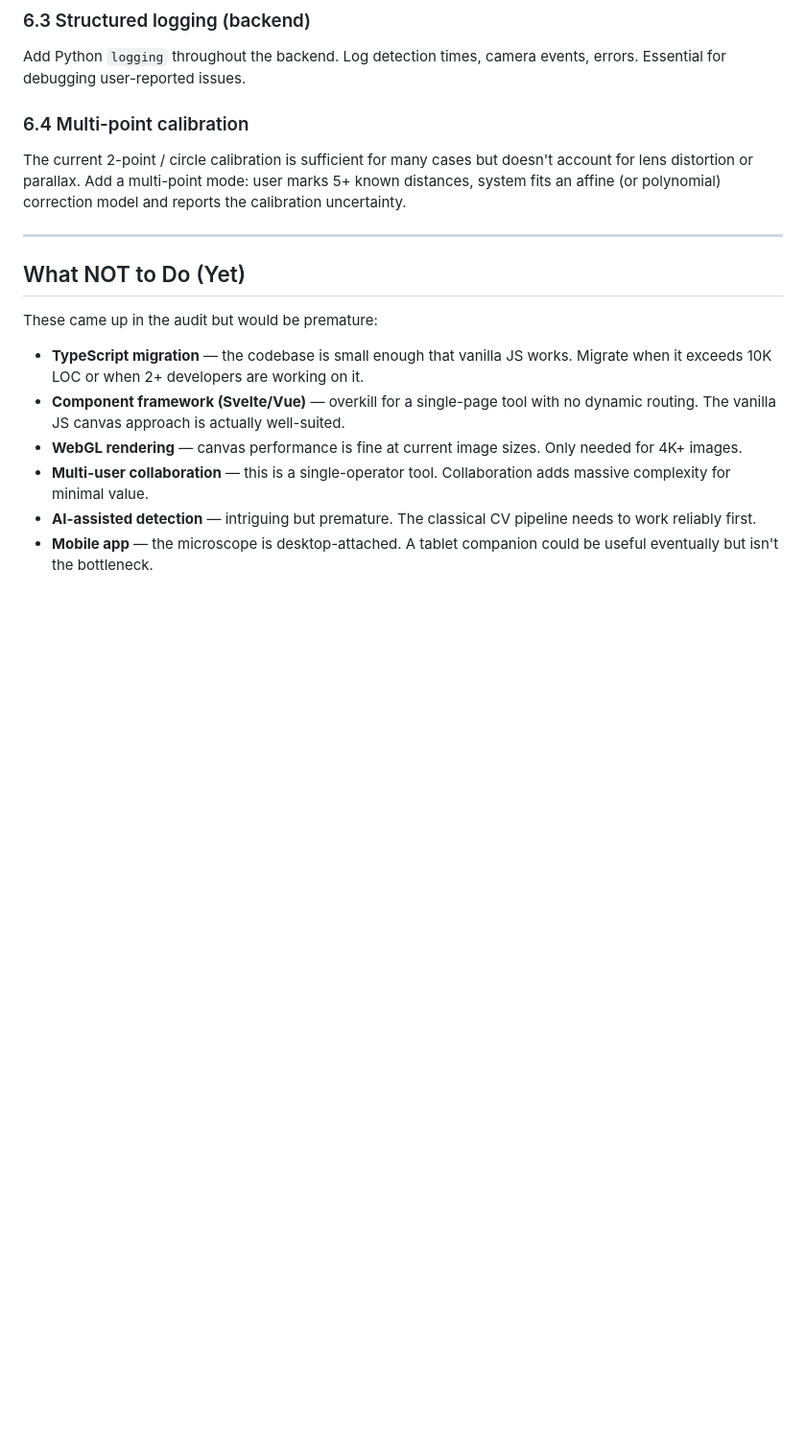
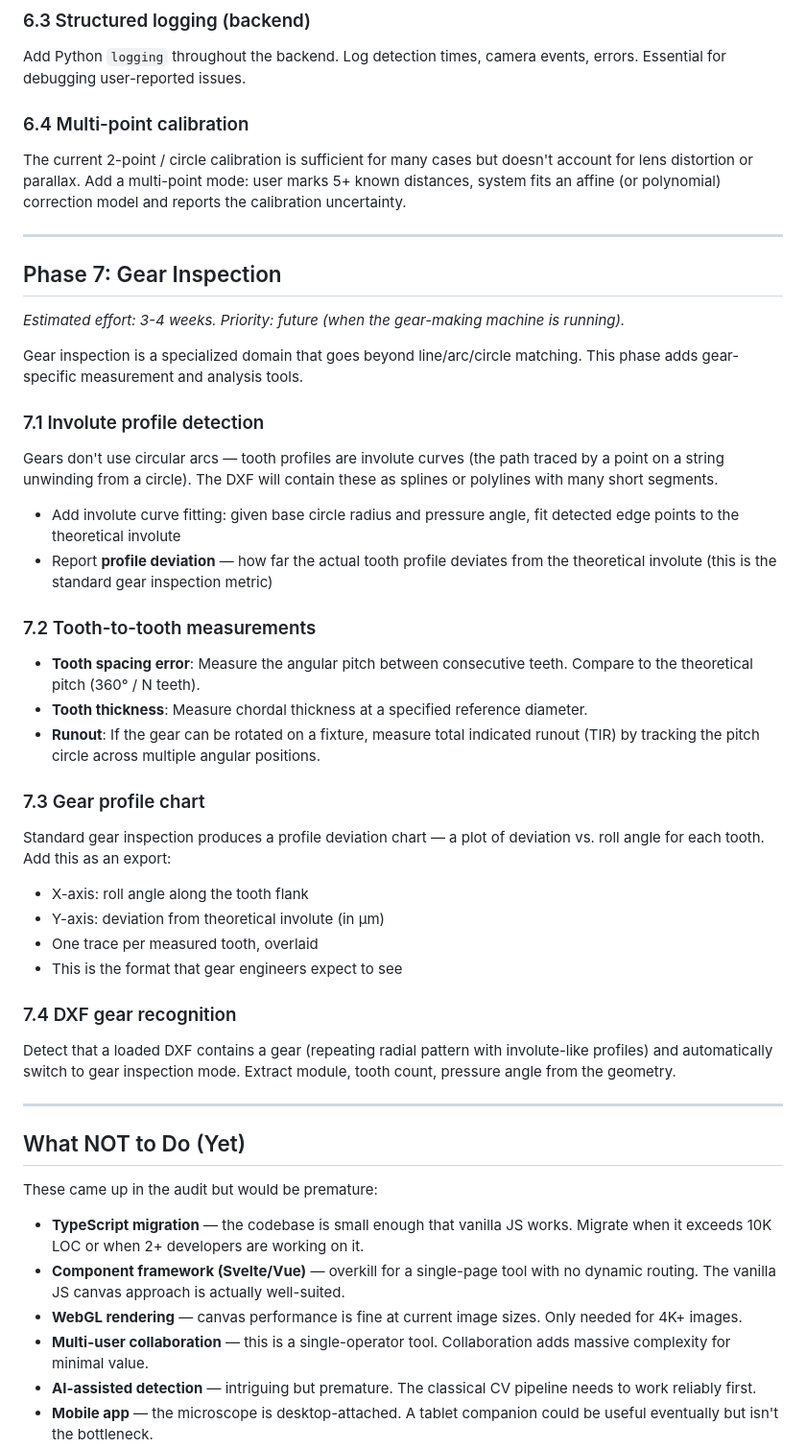
Before and after one commit to qsmits/Loupe, a Markdown page: docs/roadmap.md, the part around one of its changes. Shown at 96% size. Drawn GitHub-style; blank space fills up the shorter version.

```diff
--- a/docs/roadmap.md
+++ b/docs/roadmap.md
@@ -158,6 +179,43 @@ The current 2-point / circle calibration is sufficient for many cases but doesn'
 
 ---
 
+## Phase 7: Gear Inspection
+*Estimated effort: 3-4 weeks. Priority: future (when the gear-making machine is running).*
+
+Gear inspection is a specialized domain that goes beyond line/arc/circle matching.
+This phase adds gear-specific measurement and analysis tools.
+
+### 7.1 Involute profile detection
+Gears don't use circular arcs — tooth profiles are involute curves (the path traced
+by a point on a string unwinding from a circle). The DXF will contain these as
+splines or polylines with many short segments.
+- Add involute curve fitting: given base circle radius and pressure angle, fit detected
+  edge points to the theoretical involute
+- Report **profile deviation** — how far the actual tooth profile deviates from the
+  theoretical involute (this is the standard gear inspection metric)
+
+### 7.2 Tooth-to-tooth measurements
+- **Tooth spacing error**: Measure the angular pitch between consecutive teeth.
+  Compare to the theoretical pitch (360° / N teeth).
+- **Tooth thickness**: Measure chordal thickness at a specified reference diameter.
+- **Runout**: If the gear can be rotated on a fixture, measure total indicated
+  runout (TIR) by tracking the pitch circle across multiple angular positions.
+
+### 7.3 Gear profile chart
+Standard gear inspection produces a profile deviation chart — a plot of deviation
+vs. roll angle for each tooth. Add this as an export:
+- X-axis: roll angle along the tooth flank
+- Y-axis: deviation from theoretical involute (in µm)
+- One trace per measured tooth, overlaid
+- This is the format that gear engineers expect to see
+
+### 7.4 DXF gear recognition
+Detect that a loaded DXF contains a gear (repeating radial pattern with involute-like
+profiles) and automatically switch to gear inspection mode. Extract module, tooth count,
+pressure angle from the geometry.
+
+---
+
 ## What NOT to Do (Yet)
 
 These came up in the audit but would be premature:
```
Also changed, not shown: other parts of docs/roadmap.md (+65 -36 lines).
